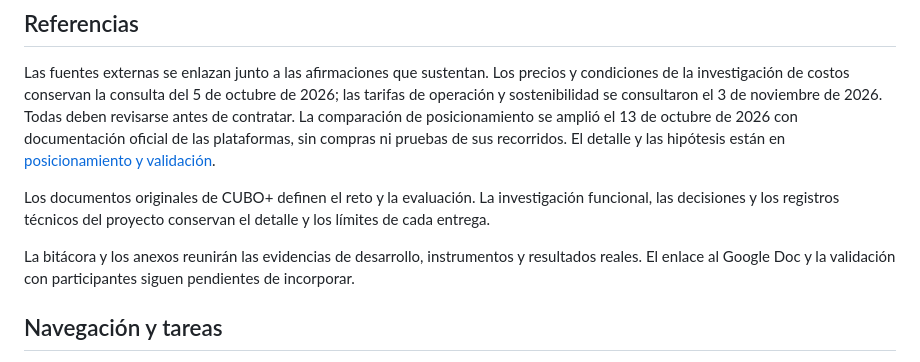
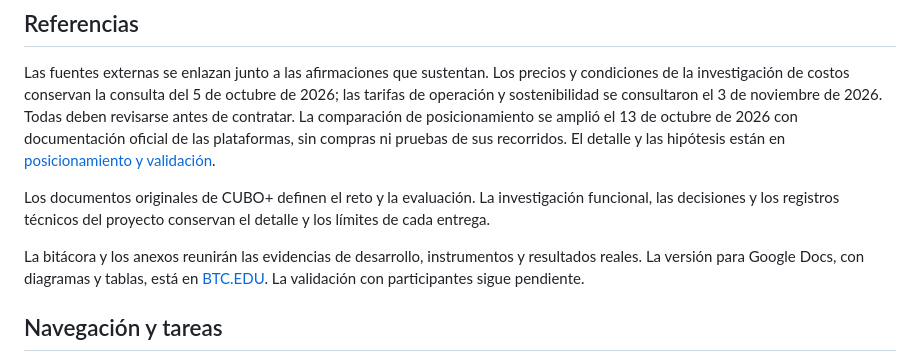
Before and after one commit to caleb-bvm/BTC.EDU, a Markdown page: strategy/19-recomendacion-y-entrega-final.md, the part around the change. Drawn GitHub-style.

```diff
--- a/strategy/19-recomendacion-y-entrega-final.md
+++ b/strategy/19-recomendacion-y-entrega-final.md
@@ -623,7 +623,7 @@ Las fuentes externas se enlazan junto a las afirmaciones que sustentan. Los prec
 
 Los documentos originales de CUBO+ definen el reto y la evaluación. La investigación funcional, las decisiones y los registros técnicos del proyecto conservan el detalle y los límites de cada entrega.
 
-La bitácora y los anexos reunirán las evidencias de desarrollo, instrumentos y resultados reales. El enlace al Google Doc y la validación con participantes siguen pendientes de incorporar.
+La bitácora y los anexos reunirán las evidencias de desarrollo, instrumentos y resultados reales. La versión para Google Docs, con diagramas y tablas, está en [BTC.EDU](https://docs.google.com/document/d/1b4Qj0IjLMwP3caenyG-pR5oVR80bLpuVj9lokPliby4/edit). La validación con participantes sigue pendiente.
 
 
 
```
Also changed, not shown: src/docs/operacion-y-bitacora.md (+4 -0 lines).
